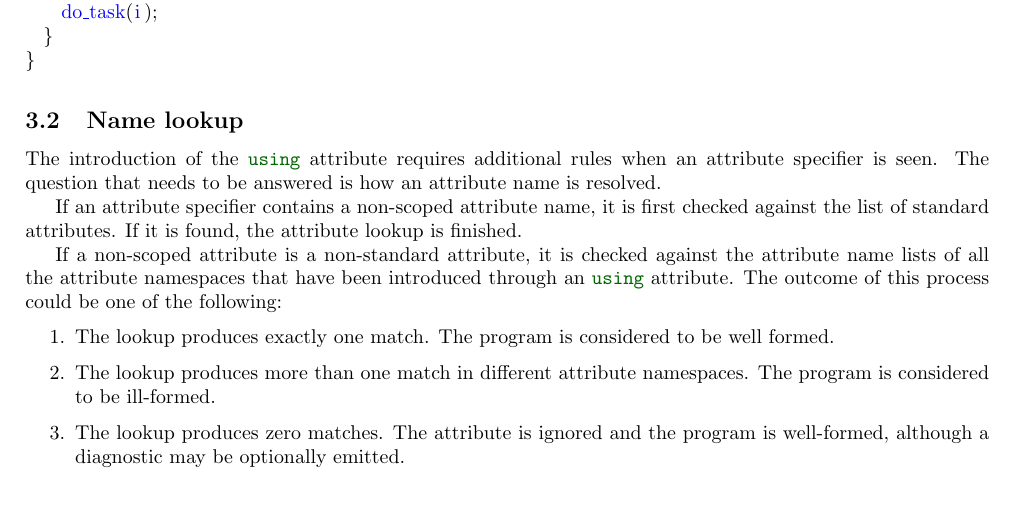
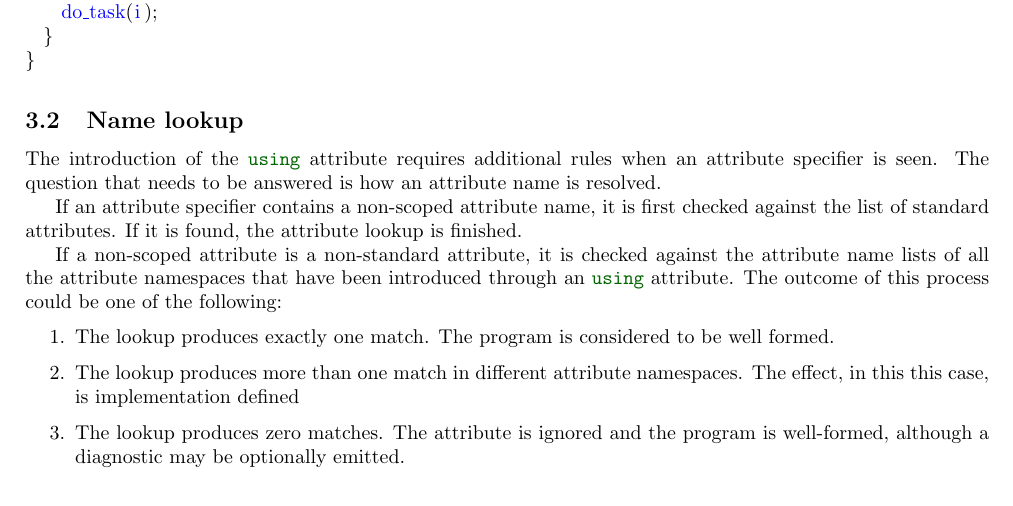
Before and after one commit to jdgarciauc3m/usingattr-proposal, a LaTeX document (DXXXX.tex, which reads proposal.tex): part of page 2 of 4, cut so that both start at the same text. Compiled offline with pdfLaTeX.

Commit message:
Changed conflict from ill-formed to implementation defined

```diff
--- a/proposal.tex
+++ b/proposal.tex
@@ -66,8 +66,7 @@ could be one of the following:
 to be well formed.
 
 \item The lookup produces more than one match in different attribute namespaces.
-The program is considered to be ill-formed.
-%% could this also be implementation defined, since anything is implementation defined anyway. E.g., one tool might use rpr while a compiler might use omp and both might have the same attribute with similar enough semantics. What if the standard later defines attributes which names are used in a namespace that using attribute uses. Thus arbitrary programs can be made ill-formed by standardizing a new attribute. Just consider Massimo's rpr::using and this proposal.
+The effect, in this this case, is implementation defined
 
 \item The lookup produces zero matches. The attribute is ignored and the
 program is well-formed, although a diagnostic may be optionally emitted.
```
